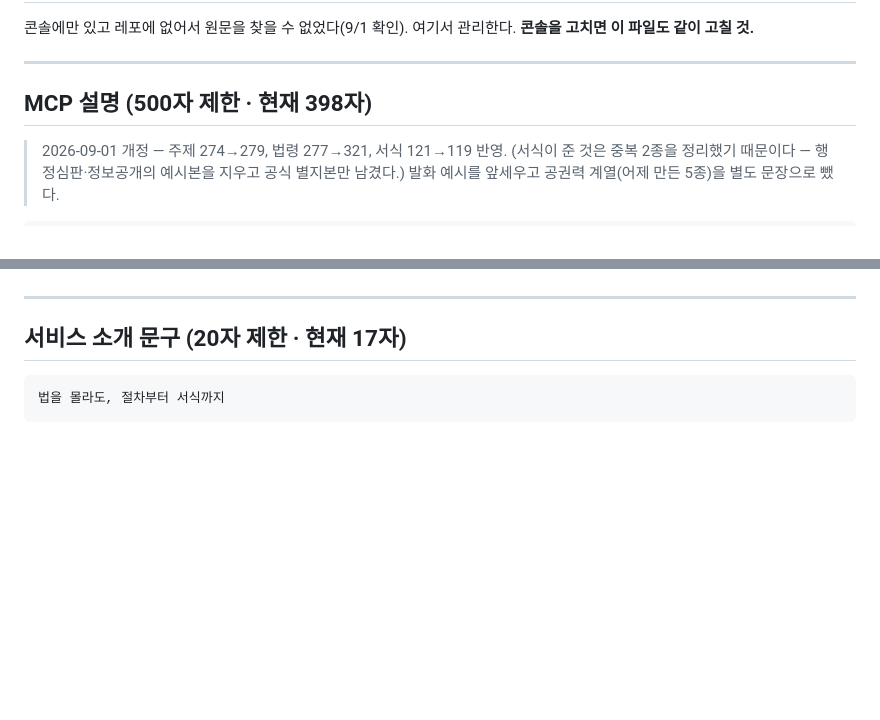
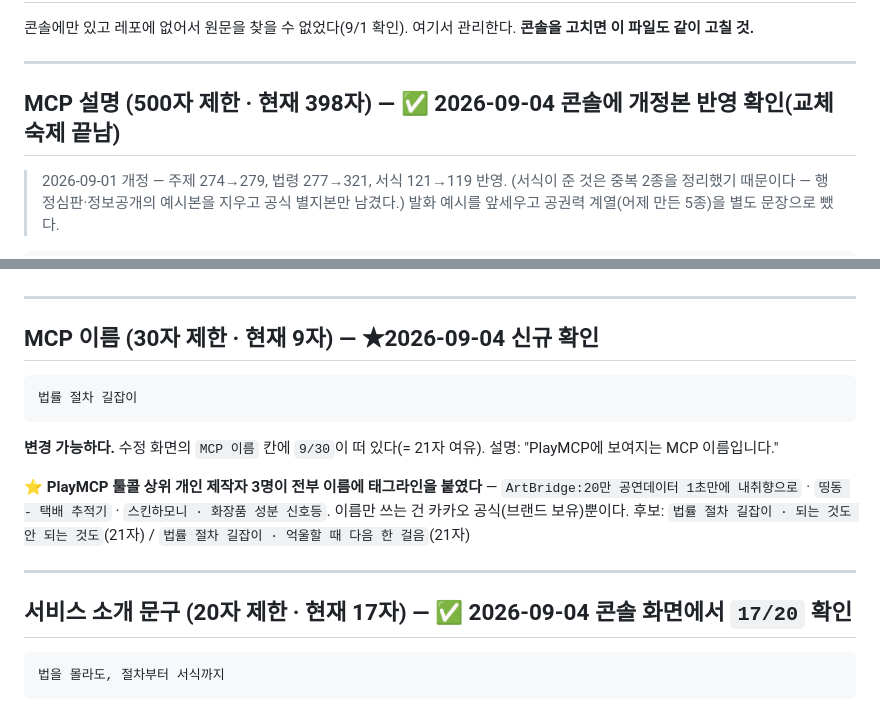
Before and after one commit to yuneunmi814-cmyk/legal-navigator-mcp, a Markdown page: docs/CONSOLE_META.md, 2 parts joined by grey strips. Drawn GitHub-style; blank space fills up the shorter version.

````diff
--- a/docs/CONSOLE_META.md
+++ b/docs/CONSOLE_META.md
@@ -5,7 +5,7 @@
 
 ---
 
-## MCP 설명 (500자 제한 · 현재 398자)
+## MCP 설명 (500자 제한 · 현재 398자) — ✅ 2026-09-04 콘솔에 개정본 반영 확인(교체 숙제 끝남)
 
 > 2026-09-01 개정 — 주제 274→279, 법령 277→321, 서식 121→119 반영.
 > (서식이 준 것은 중복 2종을 정리했기 때문이다 — 행정심판·정보공개의 예시본을 지우고 공식 별지본만 남겼다.) 발화 예시를 앞세우고
@@ -26,7 +26,24 @@
 
 ---
 
-## 서비스 소개 문구 (20자 제한 · 현재 17자)
+## MCP 이름 (30자 제한 · 현재 9자) — ★2026-09-04 신규 확인
+
+```
+법률 절차 길잡이
+```
+
+**변경 가능하다.** 수정 화면의 `MCP 이름` 칸에 `9/30`이 떠 있다(= 21자 여유).
+설명: "PlayMCP에 보여지는 MCP 이름입니다."
+
+⭐ **PlayMCP 툴콜 상위 개인 제작자 3명이 전부 이름에 태그라인을 붙였다** —
+`ArtBridge:20만 공연데이터 1초만에 내취향으로` · `띵동 - 택배 추적기` ·
+`스킨하모니 · 화장품 성분 신호등`. 이름만 쓰는 건 카카오 공식(브랜드 보유)뿐이다.
+후보: `법률 절차 길잡이 · 되는 것도 안 되는 것도`(21자) /
+`법률 절차 길잡이 · 억울할 때 다음 한 걸음`(21자)
+
+---
+
+## 서비스 소개 문구 (20자 제한 · 현재 17자) — ✅ 2026-09-04 콘솔 화면에서 `17/20` 확인
 
 ```
 법을 몰라도, 절차부터 서식까지
````
Also changed, not shown: HANDOFF.md (+27 -3 lines).
